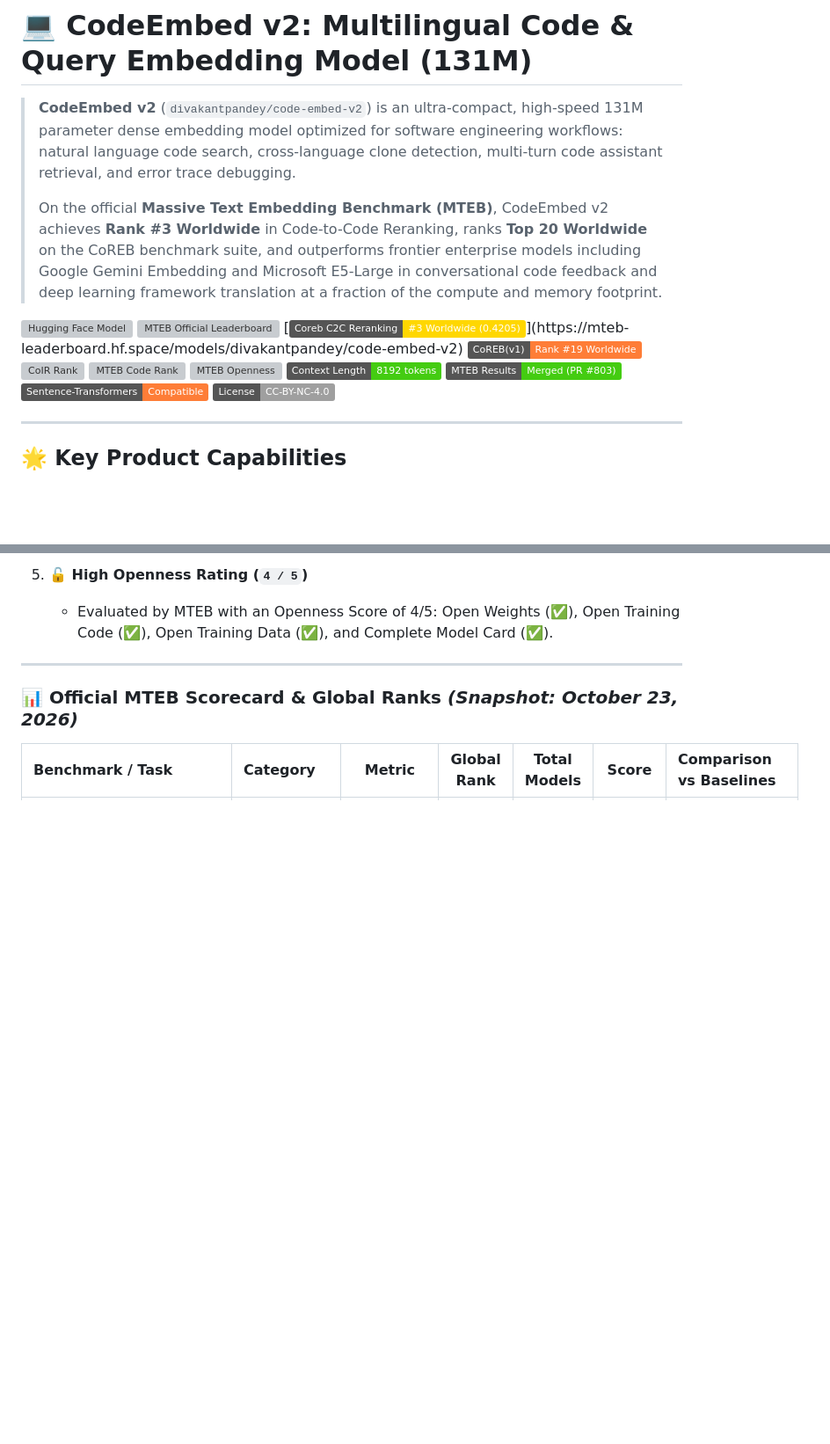
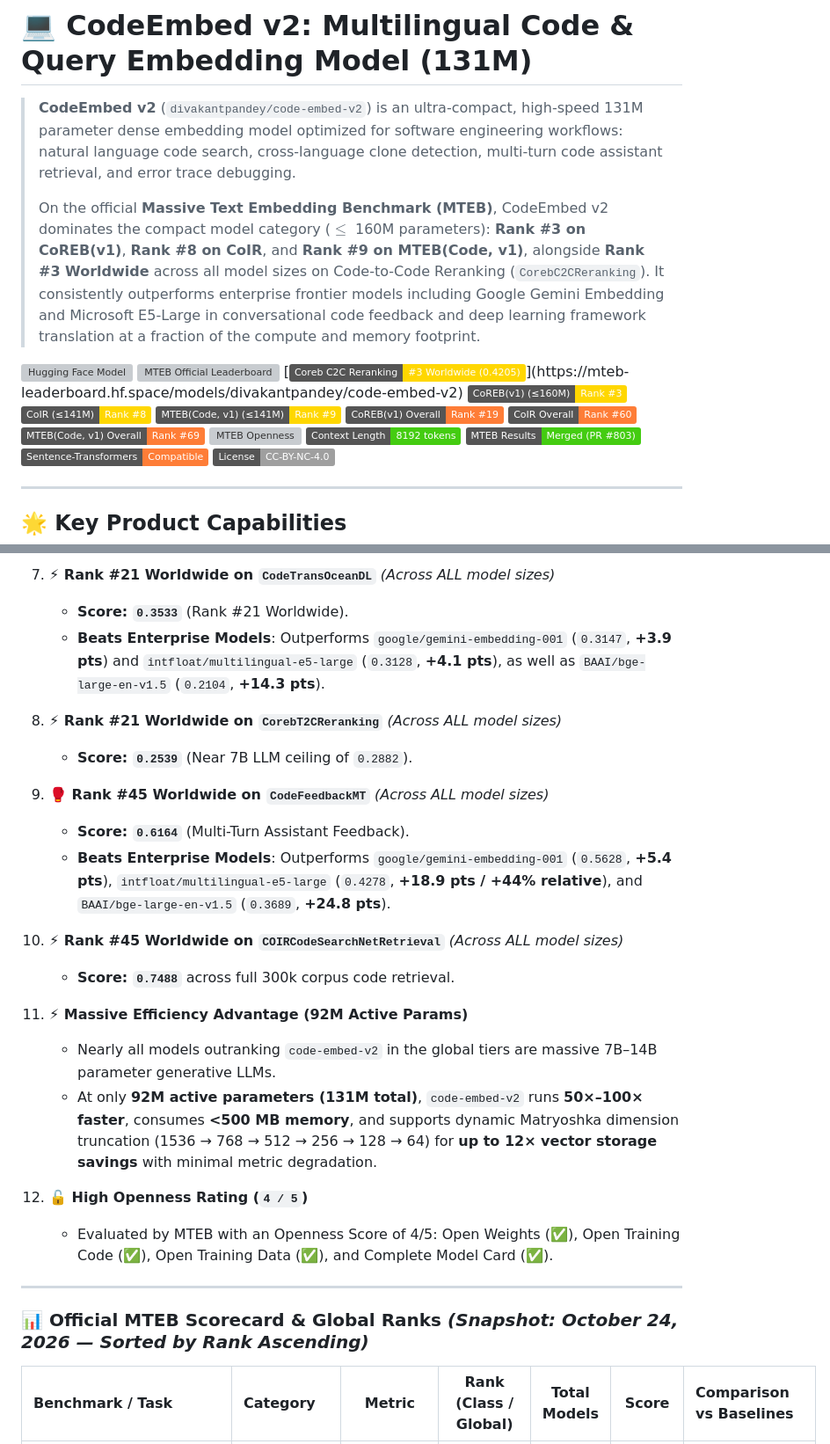
Before and after one commit to divakantpandey/code-embed, a Markdown page: README.md, 2 parts joined by grey strips. Shown at 88% size. GitHub-like rendering; badges without logos; blank space fills up the shorter version; grey boxes are pictures that could not be loaded.

```diff
--- a/README.md
+++ b/README.md
@@ -234,14 +234,17 @@ model-index:
 
 > **CodeEmbed v2** (`divakantpandey/code-embed-v2`) is an ultra-compact, high-speed 131M parameter dense embedding model optimized for software engineering workflows: natural language code search, cross-language clone detection, multi-turn code assistant retrieval, and error trace debugging.
 >
-> On the official **Massive Text Embedding Benchmark (MTEB)**, CodeEmbed v2 achieves **Rank #3 Worldwide** in Code-to-Code Reranking, ranks **Top 20 Worldwide** on the CoREB benchmark suite, and outperforms frontier enterprise models including Google Gemini Embedding and Microsoft E5-Large in conversational code feedback and deep learning framework translation at a fraction of the compute and memory footprint.
+> On the official **Massive Text Embedding Benchmark (MTEB)**, CodeEmbed v2 dominates the compact model category ($\le$ 160M parameters): **Rank #3 on CoREB(v1)**, **Rank #8 on CoIR**, and **Rank #9 on MTEB(Code, v1)**, alongside **Rank #3 Worldwide** across all model sizes on Code-to-Code Reranking (`CorebC2CReranking`). It consistently outperforms enterprise frontier models including Google Gemini Embedding and Microsoft E5-Large in conversational code feedback and deep learning framework translation at a fraction of the compute and memory footprint.
 
 [![Hugging Face Model](https://img.shields.io/badge/%F0%9F%A4%97%20Hugging%20Face-divakantpandey%2Fcode--embed--v2-blue)](https://huggingface.co/divakantpandey/code-embed-v2)
 [![MTEB Official Leaderboard](https://img.shields.io/badge/MTEB%20Leaderboard-divakantpandey%2Fcode--embed--v2-blue)](https://mteb-leaderboard.hf.space/models/divakantpandey/code-embed-v2)
 [![Coreb C2C Reranking](https://img.shields.io/badge/Coreb%20C2C%20Reranking-%233%20Worldwide%20(0.4205)-gold)](https://mteb-leaderboard.hf.space/models/divakantpandey/code-embed-v2)
-[![CoREB(v1) Rank](https://img.shields.io/badge/CoREB(v1)-Rank%20%2319%20Worldwide-orange)](https://mteb-leaderboard.hf.space/models/divakantpandey/code-embed-v2)
-[![CoIR Rank](https://img.shields.io/badge/CoIR-Rank%20%2360%2F264-orange)](https://mteb-leaderboard.hf.space/models/divakantpandey/code-embed-v2)
-[![MTEB Code Rank](https://img.shields.io/badge/MTEB(Code%2C%20v1)-Rank%20%2369%2F265-orange)](https://mteb-leaderboard.hf.space/models/divakantpandey/code-embed-v2)
+[![CoREB(v1) Rank #3 (≤160M)](https://img.shields.io/badge/CoREB(v1)%20(≤160M)-Rank%20%233-gold)](https://mteb-leaderboard.hf.space/benchmark/CoREB(v1)?minSize=33&maxSize=158.48931924611142)
+[![CoIR Rank #8 (≤141M)](https://img.shields.io/badge/CoIR%20(≤141M)-Rank%20%238-gold)](https://mteb-leaderboard.hf.space/benchmark/CoIR?minSize=2&maxSize=141.2537544622754)
+[![MTEB Code Rank #9 (≤141M)](https://img.shields.io/badge/MTEB(Code%2C%20v1)%20(≤141M)-Rank%20%239-gold)](https://mteb-leaderboard.hf.space/benchmark/MTEB(Code%2C%20v1)?minSize=2&maxSize=141.2537544622754)
+[![CoREB(v1) Overall](https://img.shields.io/badge/CoREB(v1)%20Overall-Rank%20%2319-orange)](https://mteb-leaderboard.hf.space/models/divakantpandey/code-embed-v2)
+[![CoIR Overall](https://img.shields.io/badge/CoIR%20Overall-Rank%20%2360-orange)](https://mteb-leaderboard.hf.space/models/divakantpandey/code-embed-v2)
+[![MTEB Code Overall](https://img.shields.io/badge/MTEB(Code%2C%20v1)%20Overall-Rank%20%2369-orange)](https://mteb-leaderboard.hf.space/models/divakantpandey/code-embed-v2)
 [![MTEB Openness](https://img.shields.io/badge/MTEB%20Openness-4%20%2F%205-brightgreen)](https://mteb-leaderboard.hf.space/models/divakantpandey/code-embed-v2)
 [![Context Length: 8192](https://img.shields.io/badge/Context%20Length-8192%20tokens-brightgreen.svg)]()
 [![MTEB Results](https://img.shields.io/badge/MTEB%20Results-Merged%20(PR%20%23803)-brightgreen)](https://github.com/embeddings-benchmark/results/pull/803)
@@ -298,10 +312,28 @@ model-index:
 
-5. **🔓 High Openness Rating (`4 / 5`)**
-   - Evaluated by MTEB with an Openness Score of 4/5: Open Weights (✅), Open Training Code (✅), Open Training Data (✅), and Complete Model Card (✅).
+7. **⚡ Rank #21 Worldwide on `CodeTransOceanDL`** *(Across ALL model sizes)*
+   - **Score: `0.3533`** (Rank #21 Worldwide).
+   - **Beats Enterprise Models**: Outperforms `google/gemini-embedding-001` (`0.3147`, **+3.9 pts**) and `intfloat/multilingual-e5-large` (`0.3128`, **+4.1 pts**), as well as `BAAI/bge-large-en-v1.5` (`0.2104`, **+14.3 pts**).
+
+8. **⚡ Rank #21 Worldwide on `CorebT2CReranking`** *(Across ALL model sizes)*
+   - **Score: `0.2539`** (Near 7B LLM ceiling of `0.2882`).
+
+9. **🥊 Rank #45 Worldwide on `CodeFeedbackMT`** *(Across ALL model sizes)*
+   - **Score: `0.6164`** (Multi-Turn Assistant Feedback).
+   - **Beats Enterprise Models**: Outperforms `google/gemini-embedding-001` (`0.5628`, **+5.4 pts**), `intfloat/multilingual-e5-large` (`0.4278`, **+18.9 pts / +44% relative**), and `BAAI/bge-large-en-v1.5` (`0.3689`, **+24.8 pts**).
+
+10. **⚡ Rank #45 Worldwide on `COIRCodeSearchNetRetrieval`** *(Across ALL model sizes)*
+    - **Score: `0.7488`** across full 300k corpus code retrieval.
+
+11. **⚡ Massive Efficiency Advantage (92M Active Params)**
+    - Nearly all models outranking `code-embed-v2` in the global tiers are massive 7B–14B parameter generative LLMs.
+    - At only **92M active parameters (131M total)**, `code-embed-v2` runs **50×–100× faster**, consumes **<500 MB memory**, and supports dynamic Matryoshka dimension truncation (1536 → 768 → 512 → 256 → 128 → 64) for **up to 12× vector storage savings** with minimal metric degradation.
+
+12. **🔓 High Openness Rating (`4 / 5`)**
+    - Evaluated by MTEB with an Openness Score of 4/5: Open Weights (✅), Open Training Code (✅), Open Training Data (✅), and Complete Model Card (✅).
 
 ---
 
-### 📊 Official MTEB Scorecard & Global Ranks *(Snapshot: October 23, 2026)*
+### 📊 Official MTEB Scorecard & Global Ranks *(Snapshot: October 24, 2026 — Sorted by Rank Ascending)*
 
-| Benchmark / Task | Category | Metric | Global Rank | Total Models | Score | Comparison vs Baselines |
+| Benchmark / Task | Category | Metric | Rank (Class / Global) | Total Models | Score | Comparison vs Baselines |
 | :--- | :--- | :---: | :---: | :---: | :---: | :--- |
```
Also changed, not shown: other parts of README.md (+48 -32 lines).
